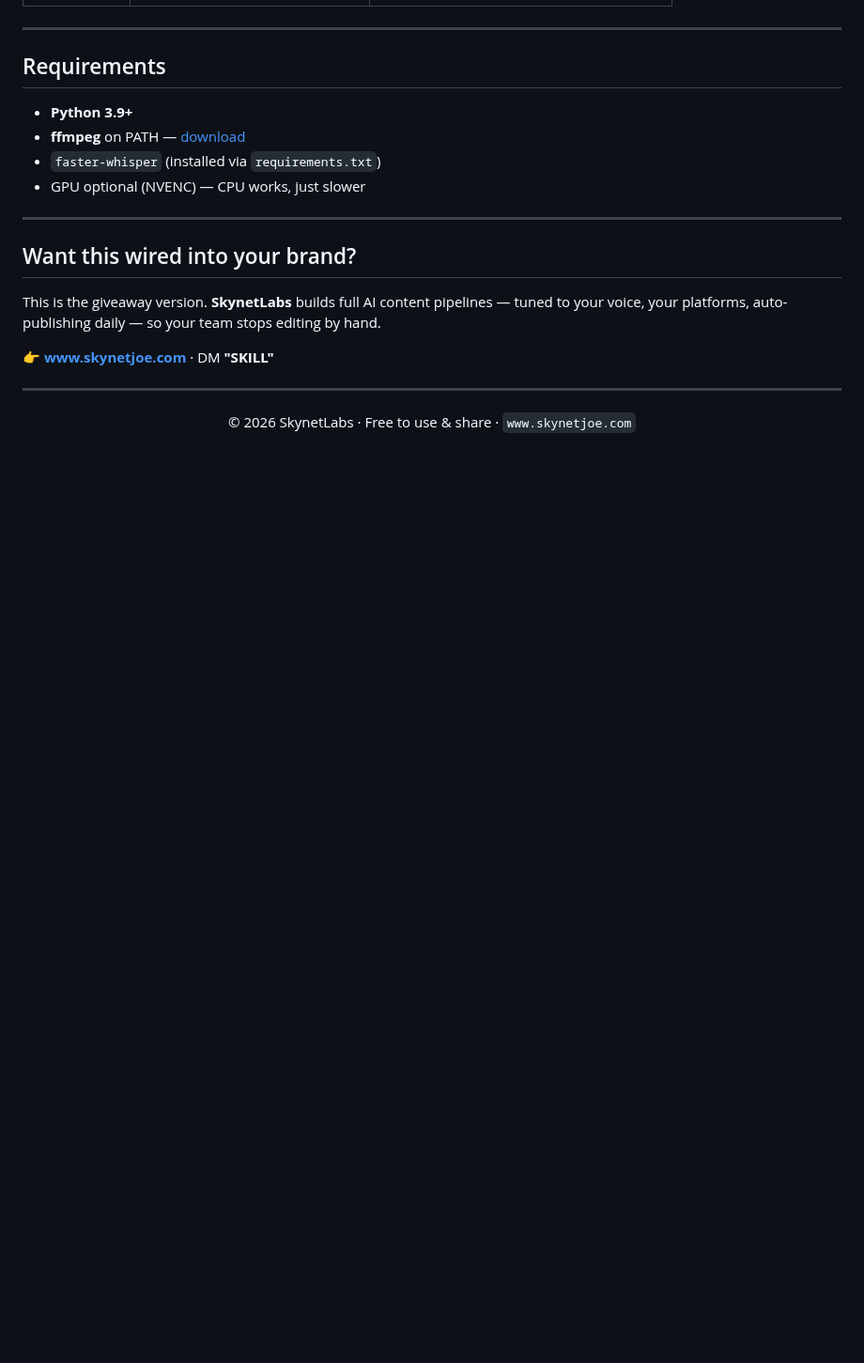
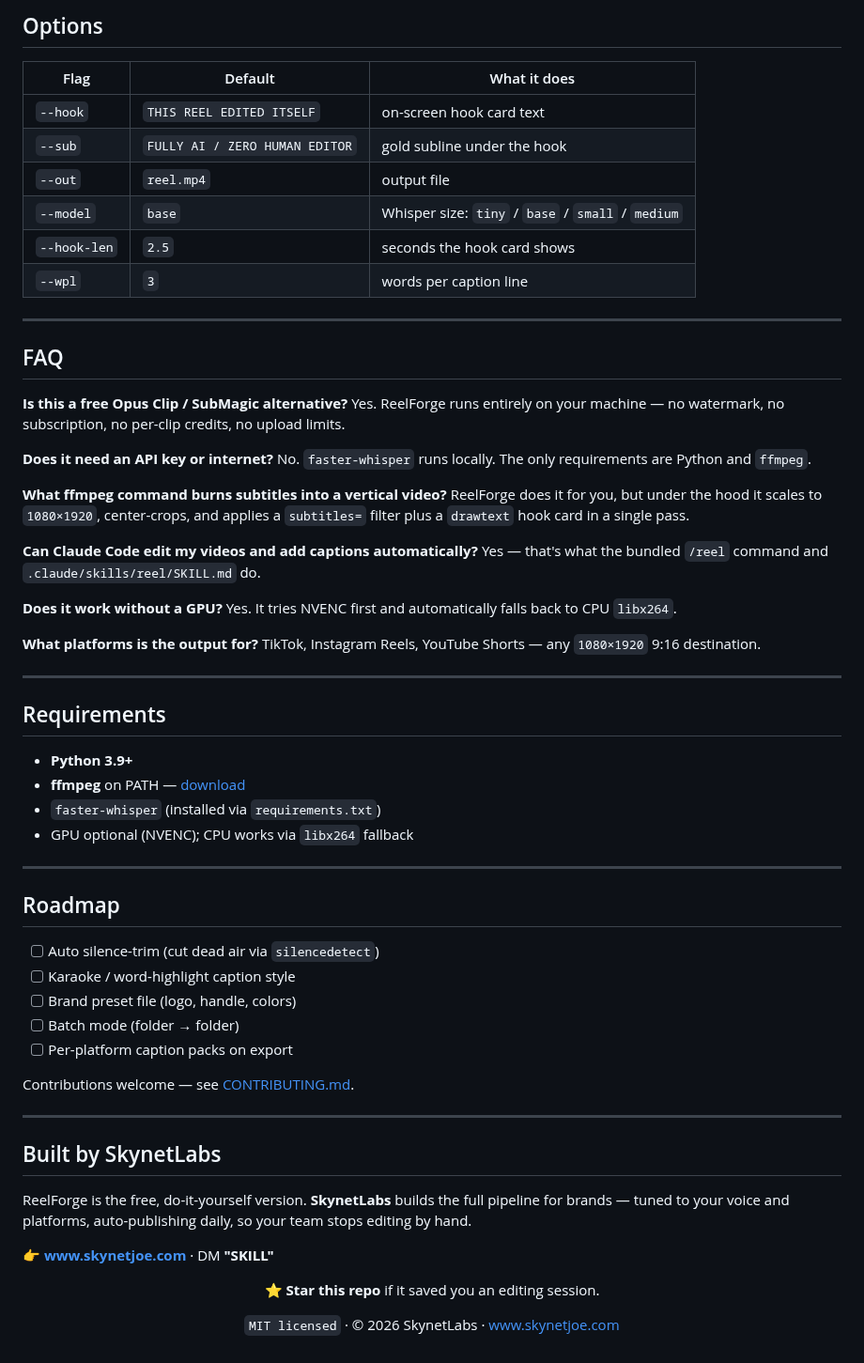
Before and after one commit to waseemnasir2k26/reelforge, a Markdown page: README.md, the part around one of its changes. Shown at 94% size. Drawn GitHub-style; blank space fills up the shorter version.

```diff
--- a/README.md
+++ b/README.md
@@ -80,3 +77,35 @@ python auto_reel.py myclip.mp4 \
+## Options
+
+| Flag         | Default                        | What it does                                       |
+| ------------ | ------------------------------ | -------------------------------------------------- |
+| `--hook`     | `THIS REEL EDITED ITSELF`      | on-screen hook card text                           |
+| `--sub`      | `FULLY AI / ZERO HUMAN EDITOR` | gold subline under the hook                        |
+| `--out`      | `reel.mp4`                     | output file                                        |
+| `--model`    | `base`                         | Whisper size: `tiny` / `base` / `small` / `medium` |
+| `--hook-len` | `2.5`                          | seconds the hook card shows                        |
+| `--wpl`      | `3`                            | words per caption line                             |
+
+---
+
+## FAQ
+
+**Is this a free Opus Clip / SubMagic alternative?**
+Yes. ReelForge runs entirely on your machine — no watermark, no subscription, no per-clip credits, no upload limits.
+
+**Does it need an API key or internet?**
+No. `faster-whisper` runs locally. The only requirements are Python and `ffmpeg`.
+
+**What ffmpeg command burns subtitles into a vertical video?**
+ReelForge does it for you, but under the hood it scales to `1080×1920`, center-crops, and applies a `subtitles=` filter plus a `drawtext` hook card in a single pass.
+
+**Can Claude Code edit my videos and add captions automatically?**
+Yes — that's what the bundled `/reel` command and `.claude/skills/reel/SKILL.md` do.
+
+**Does it work without a GPU?**
+Yes. It tries NVENC first and automatically falls back to CPU `libx264`.
+
+**What platforms is the output for?**
+TikTok, Instagram Reels, YouTube Shorts — any `1080×1920` 9:16 destination.
 
 ---
 
@@ -85,22 +114,32 @@ python auto_reel.py myclip.mp4 \
 - **Python 3.9+**
 - **ffmpeg** on PATH — [download](https://ffmpeg.org/download.html)
 - `faster-whisper` (installed via `requirements.txt`)
-- GPU optional (NVENC) — CPU works, just slower
+- GPU optional (NVENC); CPU works via `libx264` fallback
 
 ---
 
-## Want this wired into your brand?
+## Roadmap
 
-This is the giveaway version. **SkynetLabs** builds full AI content pipelines —
-tuned to your voice, your platforms, auto-publishing daily — so your team stops
-editing by hand.
+- [ ] Auto silence-trim (cut dead air via `silencedetect`)
+- [ ] Karaoke / word-highlight caption style
+- [ ] Brand preset file (logo, handle, colors)
+- [ ] Batch mode (folder → folder)
+- [ ] Per-platform caption packs on export
+
+Contributions welcome — see [CONTRIBUTING.md](CONTRIBUTING.md).
+
+---
+
+## Built by SkynetLabs
+
+ReelForge is the free, do-it-yourself version. **SkynetLabs** builds the full pipeline for brands — tuned to your voice and platforms, auto-publishing daily, so your team stops editing by hand.
 
 👉 **[www.skynetjoe.com](https://www.skynetjoe.com)** · DM **"SKILL"**
 
----
-
 <div align="center">
 
-© 2026 SkynetLabs · Free to use & share · `www.skynetjoe.com`
+⭐ **Star this repo** if it saved you an editing session.
+
+`MIT licensed` · © 2026 SkynetLabs · [www.skynetjoe.com](https://www.skynetjoe.com)
 
 </div>
```
Also changed, not shown: other parts of README.md (+39 -42 lines), CONTRIBUTING.md (added, +32 -0 lines), assets/hero.png (added), 3 other files.
